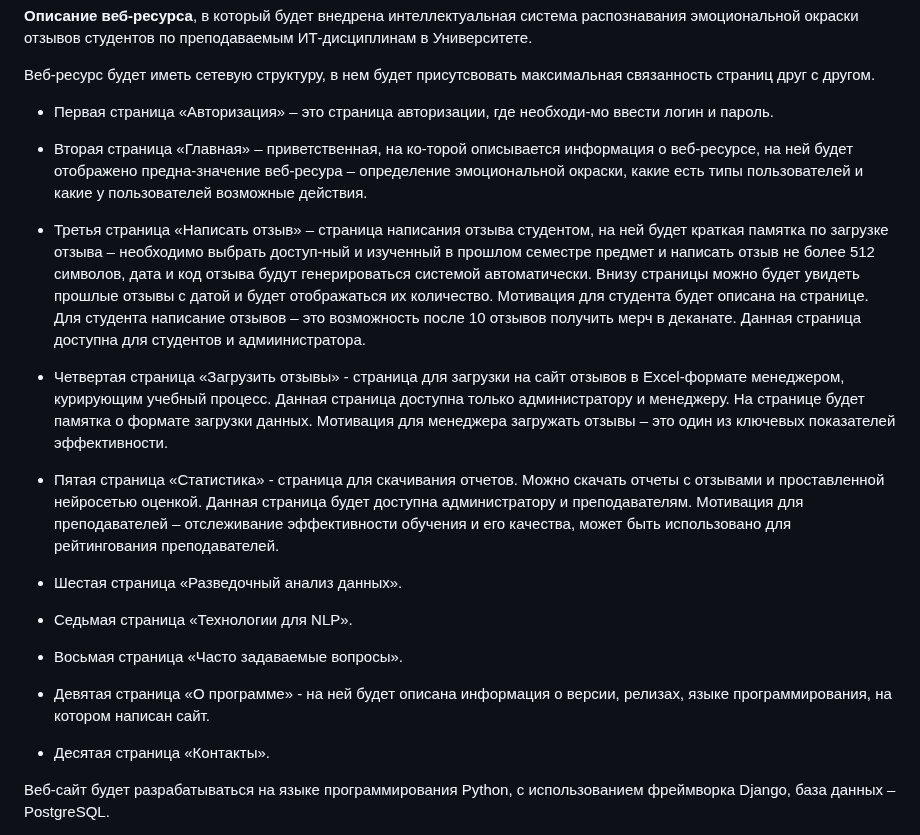
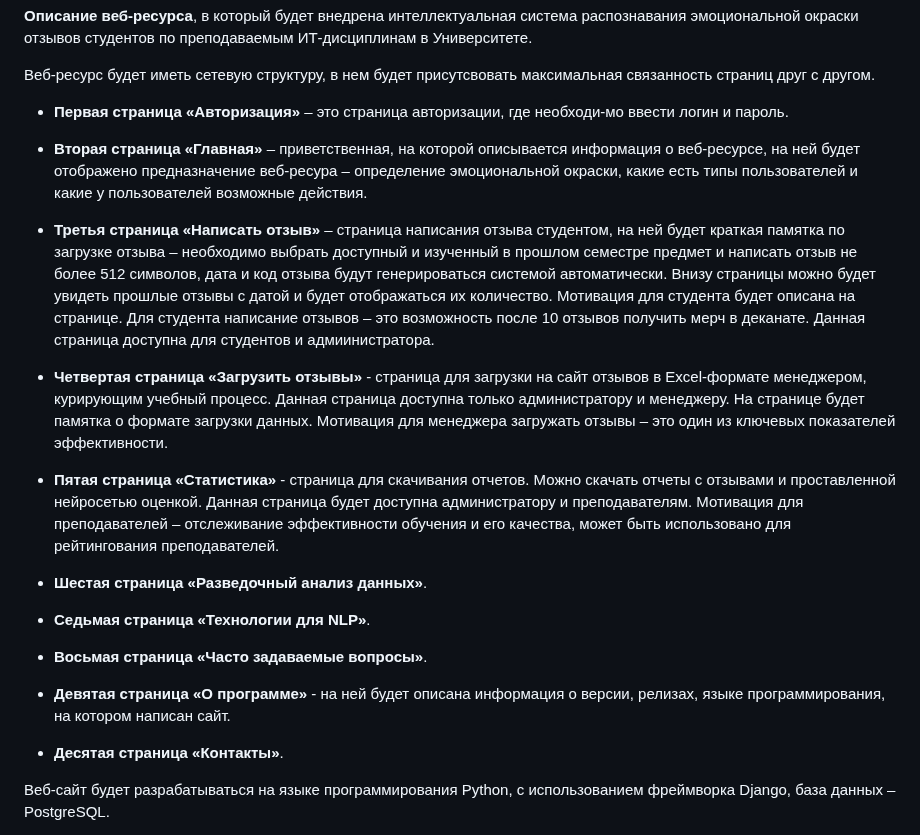
Before and after one commit to AliyaBadmaeva/PDP, a Markdown page: README.md, the part around one of its changes. Rendered like a GitHub page.

```diff
--- a/README.md
+++ b/README.md
@@ -107,25 +107,25 @@ SQL-запросы на заполнение данных здесь не при
 
 Веб-ресурс будет иметь сетевую структуру, в нем будет присутсвовать максимальная связанность страниц друг с другом.
 
-* Первая страница «Авторизация» – это страница авторизации, где необходи-мо ввести логин и пароль.
+* **Первая страница «Авторизация»** – это страница авторизации, где необходи-мо ввести логин и пароль.
 
-* Вторая страница «Главная» – приветственная, на ко-торой описывается информация о веб-ресурсе, на ней будет отображено предна-значение веб-ресура – определение эмоциональной окраски, какие есть типы пользователей и какие у пользователей возможные действия.
+* **Вторая страница «Главная»** – приветственная, на которой описывается информация о веб-ресурсе, на ней будет отображено предназначение веб-ресура – определение эмоциональной окраски, какие есть типы пользователей и какие у пользователей возможные действия.
 
-* Третья страница «Написать отзыв» – страница написания отзыва студентом, на ней будет краткая памятка по загрузке отзыва – необходимо выбрать доступ-ный и изученный в прошлом семестре предмет и написать отзыв не более 512 символов, дата и код отзыва будут генерироваться системой автоматически. Внизу страницы можно будет увидеть прошлые отзывы с датой и будет отображаться их количество. Мотивация для студента будет описана на странице. Для студента написание отзывов – это возможность после 10 отзывов получить мерч в деканате. Данная страница доступна для студентов и адмиинистратора.
+* **Третья страница «Написать отзыв»** – страница написания отзыва студентом, на ней будет краткая памятка по загрузке отзыва – необходимо выбрать доступный и изученный в прошлом семестре предмет и написать отзыв не более 512 символов, дата и код отзыва будут генерироваться системой автоматически. Внизу страницы можно будет увидеть прошлые отзывы с датой и будет отображаться их количество. Мотивация для студента будет описана на странице. Для студента написание отзывов – это возможность после 10 отзывов получить мерч в деканате. Данная страница доступна для студентов и адмиинистратора.
 
-* Четвертая страница «Загрузить отзывы» - страница для загрузки на сайт отзывов в Excel-формате менеджером, курирующим учебный процесс. Данная страница доступна только администратору и менеджеру. На странице будет памятка о формате загрузки данных. Мотивация для менеджера загружать отзывы – это один из ключевых показателей эффективности.
+* **Четвертая страница «Загрузить отзывы»** - страница для загрузки на сайт отзывов в Excel-формате менеджером, курирующим учебный процесс. Данная страница доступна только администратору и менеджеру. На странице будет памятка о формате загрузки данных. Мотивация для менеджера загружать отзывы – это один из ключевых показателей эффективности.
 
-* Пятая страница «Статистика» - страница для скачивания отчетов. Можно скачать отчеты с отзывами и проставленной нейросетью оценкой. Данная страница будет доступна администратору и преподавателям. Мотивация для преподавателей – отслеживание эффективности обучения и его качества, может быть использовано для рейтингования преподавателей.
+* **Пятая страница «Статистика»** - страница для скачивания отчетов. Можно скачать отчеты с отзывами и проставленной нейросетью оценкой. Данная страница будет доступна администратору и преподавателям. Мотивация для преподавателей – отслеживание эффективности обучения и его качества, может быть использовано для рейтингования преподавателей.
 
-* Шестая страница «Разведочный анализ данных».
+* **Шестая страница «Разведочный анализ данных»**.
 
-* Седьмая страница «Технологии для NLP».
+* **Седьмая страница «Технологии для NLP»**.
 
-* Восьмая страница «Часто задаваемые вопросы».
+* **Восьмая страница «Часто задаваемые вопросы»**.
 
-* Девятая страница «О программе» - на ней будет описана информация о версии, релизах, языке программирования, на котором написан сайт.
+* **Девятая страница «О программе»** - на ней будет описана информация о версии, релизах, языке программирования, на котором написан сайт.
 
-* Десятая страница «Контакты».
+* **Десятая страница «Контакты»**.
 
 Веб-сайт будет разрабатываться на языке программирования Python, с использованием фреймворка Django, база данных – PostgreSQL.
 
```
Also changed, not shown: other parts of README.md (+10 -10 lines).
